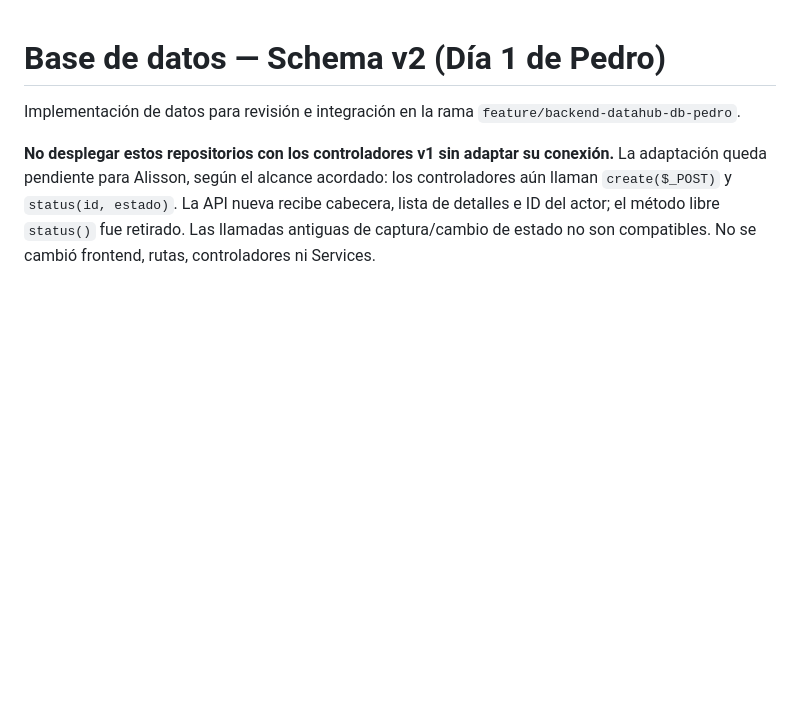
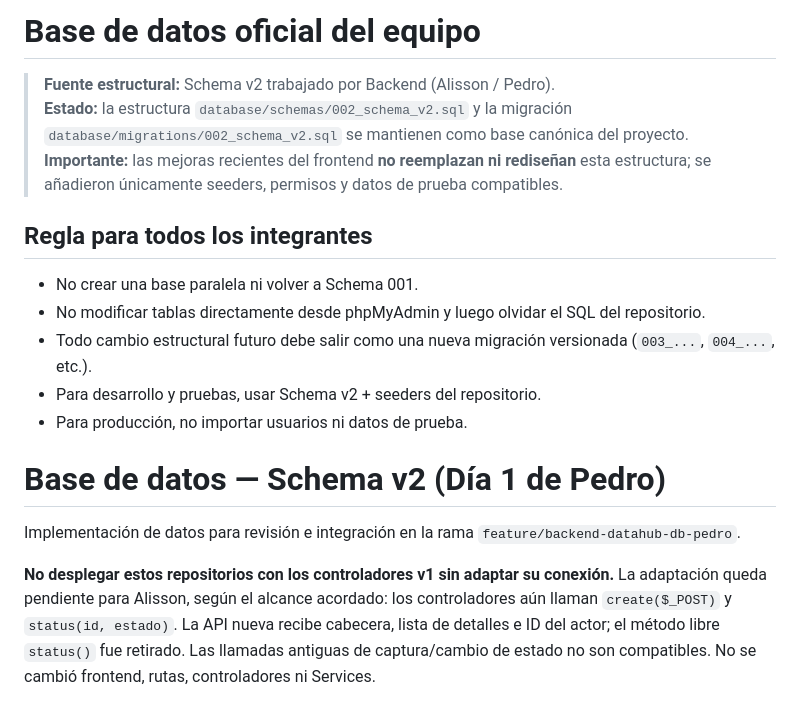
Before and after one commit to AzkeelGuty/bayer-pucchun-web, a Markdown page: database/README.md, the part around the change. Drawn GitHub-style; blank space fills up the shorter version.

Commit message:
docs(database): declara Schema v2 como base oficial del equipo

```diff
--- a/database/README.md
+++ b/database/README.md
@@ -1,3 +1,17 @@
+# Base de datos oficial del equipo
+
+> **Fuente estructural:** Schema v2 trabajado por Backend (Alisson / Pedro).
+> **Estado:** la estructura `database/schemas/002_schema_v2.sql` y la migración `database/migrations/002_schema_v2.sql` se mantienen como base canónica del proyecto.
+> **Importante:** las mejoras recientes del frontend **no reemplazan ni rediseñan** esta estructura; se añadieron únicamente seeders, permisos y datos de prueba compatibles.
+
+## Regla para todos los integrantes
+
+- No crear una base paralela ni volver a Schema 001.
+- No modificar tablas directamente desde phpMyAdmin y luego olvidar el SQL del repositorio.
+- Todo cambio estructural futuro debe salir como una nueva migración versionada (`003_...`, `004_...`, etc.).
+- Para desarrollo y pruebas, usar Schema v2 + seeders del repositorio.
+- Para producción, no importar usuarios ni datos de prueba.
+
 # Base de datos — Schema v2 (Día 1 de Pedro)
 
 Implementación de datos para revisión e integración en la rama
```
